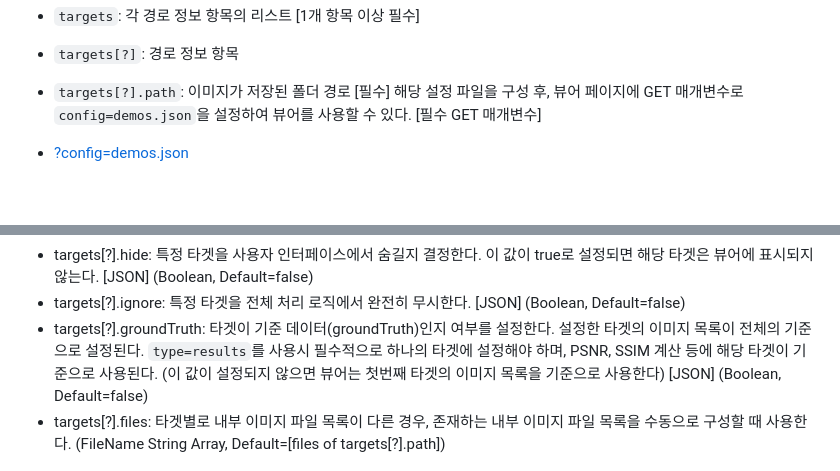
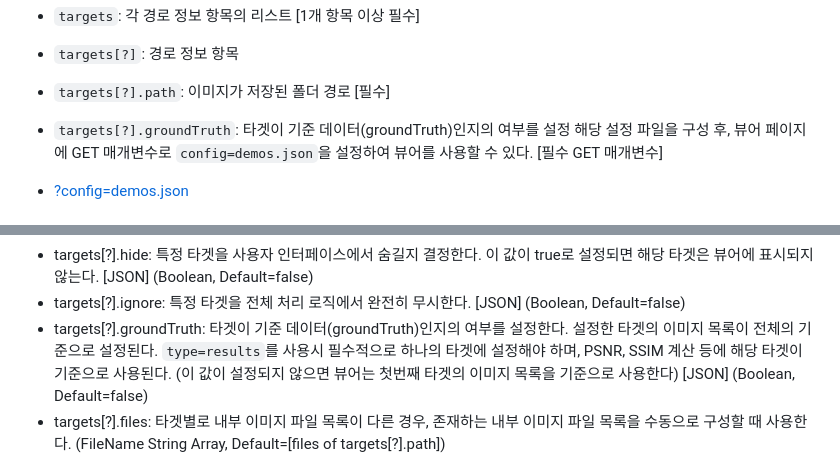
Before and after one commit to refracta/super-resolution-viewer, a Markdown page: README.md, 2 parts joined by grey strips. Drawn GitHub-style; blank space fills up the shorter version.

```diff
--- a/README.md
+++ b/README.md
@@ -59,6 +59,7 @@ docker run --name super-resolution-viewer -p 8080:80 -v $(pwd):/usr/share/nginx/
 - `targets`: 각 경로 정보 항목의 리스트 [1개 항목 이상 필수]
 - `targets[?]`: 경로 정보 항목
 - `targets[?].path`: 이미지가 저장된 폴더 경로 [필수]
+- `targets[?].groundTruth`: 타겟이 기준 데이터(groundTruth)인지의 여부를 설정
   해당 설정 파일을 구성 후, 뷰어 페이지에 GET 매개변수로 `config=demos.json`을 설정하여 뷰어를 사용할 수 있다. [필수 GET 매개변수]
 
 - [?config=demos.json](https://refracta.github.io/super-resolution-viewer?config=demos.json)
@@ -162,7 +163,7 @@ docker run --name super-resolution-viewer -p 8080:80 -v $(pwd):/usr/share/nginx/
   Default: whiteOrBlack(targets[?].labelColor))
 - targets[?].hide: 특정 타겟을 사용자 인터페이스에서 숨길지 결정한다. 이 값이 true로 설정되면 해당 타겟은 뷰어에 표시되지 않는다. [JSON] (Boolean, Default=false)
 - targets[?].ignore: 특정 타겟을 전체 처리 로직에서 완전히 무시한다. [JSON] (Boolean, Default=false)
-- targets[?].groundTruth: 타겟이 기준 데이터(groundTruth)인지 여부를 설정한다. 설정한 타겟의 이미지 목록이 전체의 기준으로 설정된다. `type=results`를 사용시 필수적으로
+- targets[?].groundTruth: 타겟이 기준 데이터(groundTruth)인지의 여부를 설정한다. 설정한 타겟의 이미지 목록이 전체의 기준으로 설정된다. `type=results`를 사용시 필수적으로
   하나의 타겟에 설정해야 하며, PSNR, SSIM 계산 등에 해당 타겟이 기준으로 사용된다. (이 값이 설정되지 않으면 뷰어는 첫번째 타겟의 이미지 목록을 기준으로 사용한다) [JSON] (Boolean,
   Default=false)
 - targets[?].files: 타겟별로 내부 이미지 파일 목록이 다른 경우, 존재하는 내부 이미지 파일 목록을 수동으로 구성할 때 사용한다. (FileName String Array, Default=[files
```
